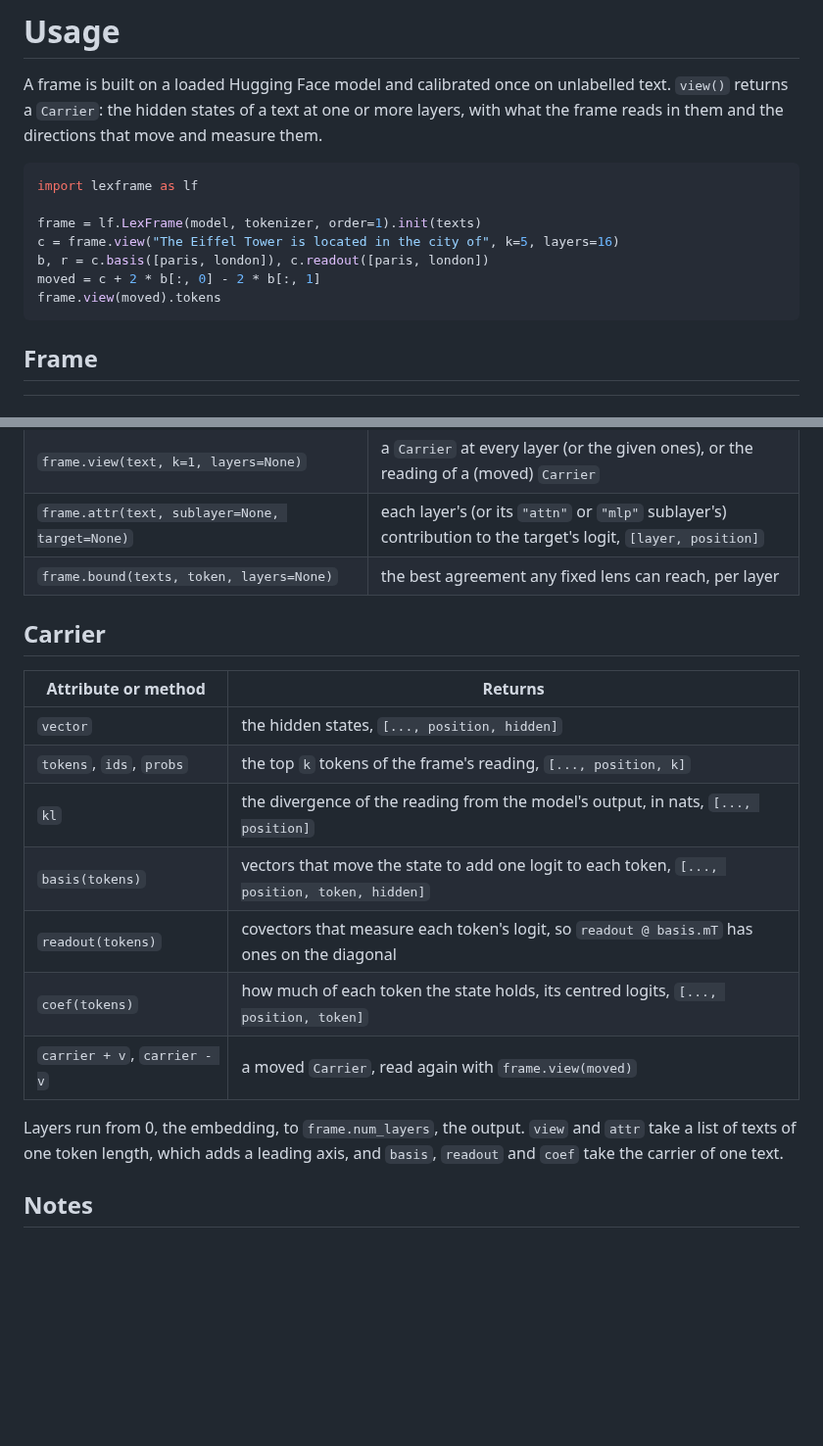
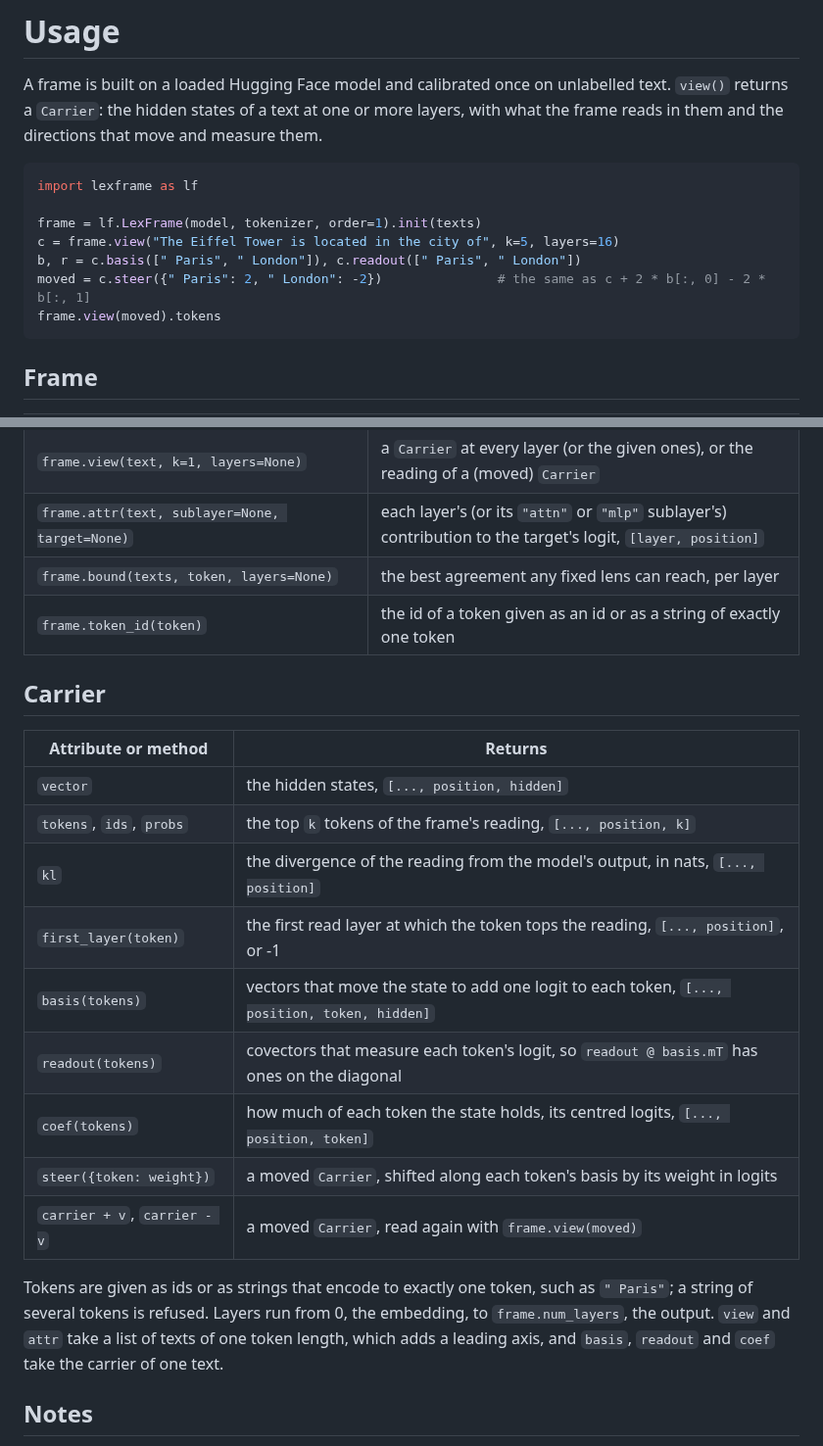
Before and after one commit to jianguda/lexframe, a Markdown page: docs/USAGE.md, 2 parts joined by grey strips. Shown at 98% size. Drawn GitHub-style; blank space fills up the shorter version.

````diff
--- a/docs/USAGE.md
+++ b/docs/USAGE.md
@@ -7,8 +7,8 @@ import lexframe as lf
 
 frame = lf.LexFrame(model, tokenizer, order=1).init(texts)
 c = frame.view("The Eiffel Tower is located in the city of", k=5, layers=16)
-b, r = c.basis([paris, london]), c.readout([paris, london])
-moved = c + 2 * b[:, 0] - 2 * b[:, 1]
+b, r = c.basis([" Paris", " London"]), c.readout([" Paris", " London"])
+moved = c.steer({" Paris": 2, " London": -2})               # the same as c + 2 * b[:, 0] - 2 * b[:, 1]
 frame.view(moved).tokens
 ```
 
@@ -22,6 +22,7 @@ frame.view(moved).tokens
 | `frame.view(text, k=1, layers=None)` | a `Carrier` at every layer (or the given ones), or the reading of a (moved) `Carrier` |
 | `frame.attr(text, sublayer=None, target=None)` | each layer's (or its `"attn"` or `"mlp"` sublayer's) contribution to the target's logit, `[layer, position]` |
 | `frame.bound(texts, token, layers=None)` | the best agreement any fixed lens can reach, per layer |
+| `frame.token_id(token)` | the id of a token given as an id or as a string of exactly one token |
 
 ## Carrier
 
@@ -30,12 +31,14 @@ frame.view(moved).tokens
 | `vector` | the hidden states, `[..., position, hidden]` |
 | `tokens`, `ids`, `probs` | the top `k` tokens of the frame's reading, `[..., position, k]` |
 | `kl` | the divergence of the reading from the model's output, in nats, `[..., position]` |
+| `first_layer(token)` | the first read layer at which the token tops the reading, `[..., position]`, or -1 |
 | `basis(tokens)` | vectors that move the state to add one logit to each token, `[..., position, token, hidden]` |
 | `readout(tokens)` | covectors that measure each token's logit, so `readout @ basis.mT` has ones on the diagonal |
 | `coef(tokens)` | how much of each token the state holds, its centred logits, `[..., position, token]` |
+| `steer({token: weight})` | a moved `Carrier`, shifted along each token's basis by its weight in logits |
 | `carrier + v`, `carrier - v` | a moved `Carrier`, read again with `frame.view(moved)` |
 
-Layers run from 0, the embedding, to `frame.num_layers`, the output. `view` and `attr` take a list of texts of one token length, which adds a leading axis, and `basis`, `readout` and `coef` take the carrier of one text.
+Tokens are given as ids or as strings that encode to exactly one token, such as `" Paris"`; a string of several tokens is refused. Layers run from 0, the embedding, to `frame.num_layers`, the output. `view` and `attr` take a list of texts of one token length, which adds a leading axis, and `basis`, `readout` and `coef` take the carrier of one text.
 
 ## Notes
 
````
Also changed, not shown: README.md (+12 -8 lines), assets/overview.png, 8 other files.
